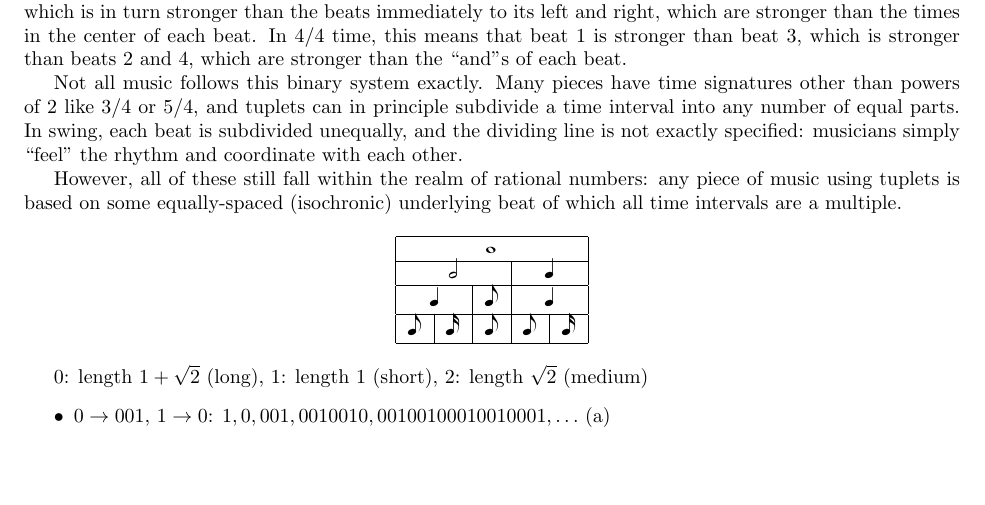
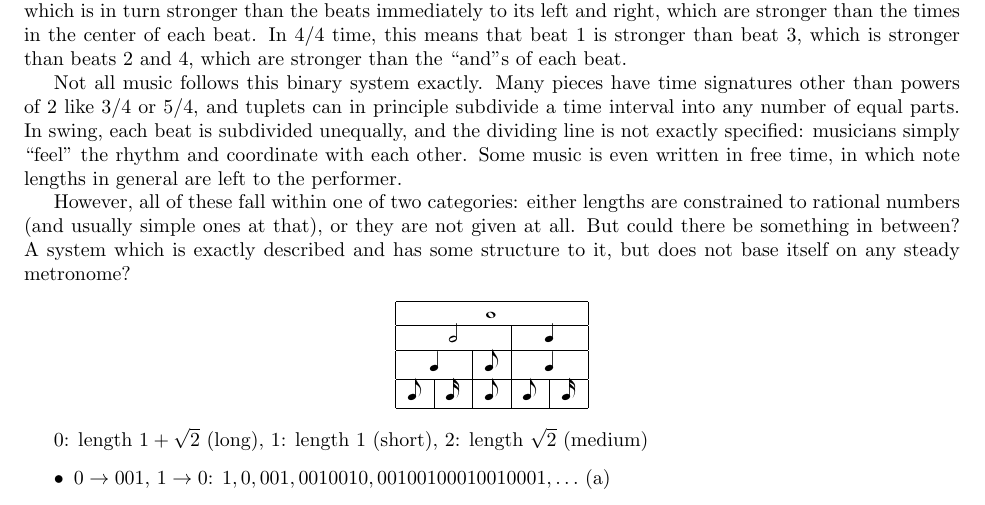
Before and after one commit to Mathtician/ideas, a LaTeX document (rhythm/rhythm.tex): part of page 1 of 2, cut so that both start at the same text, the shorter picture padded with empty space. Compiled offline with pdfLaTeX.

Commit message:
Added to rhythm

```diff
--- a/rhythm/rhythm.tex
+++ b/rhythm/rhythm.tex
@@ -74,10 +74,15 @@ and tuplets can in principle subdivide a time interval
 into any number of equal parts.
 In swing, each beat is subdivided unequally, and the dividing line is not exactly specified:
 musicians simply ``feel'' the rhythm and coordinate with each other.
+Some music is even written in free time,
+in which note lengths in general are left to the performer.
 
-However, all of these still fall within the realm of rational numbers:
-any piece of music using tuplets is based on some equally-spaced (isochronic) underlying beat
-of which all time intervals are a multiple.
+However, all of these fall within one of two categories:
+either lengths are constrained to rational numbers (and usually simple ones at that),
+or they are not given at all.
+But could there be something in between?
+A system which is exactly described and has some structure to it,
+but does not base itself on any steady metronome?
 
 \begin{center}
   \begin{tabular}{|c|c|c|c|c|c|c|c|}
```
Also changed, not shown: rhythm/rhythm.pdf.
